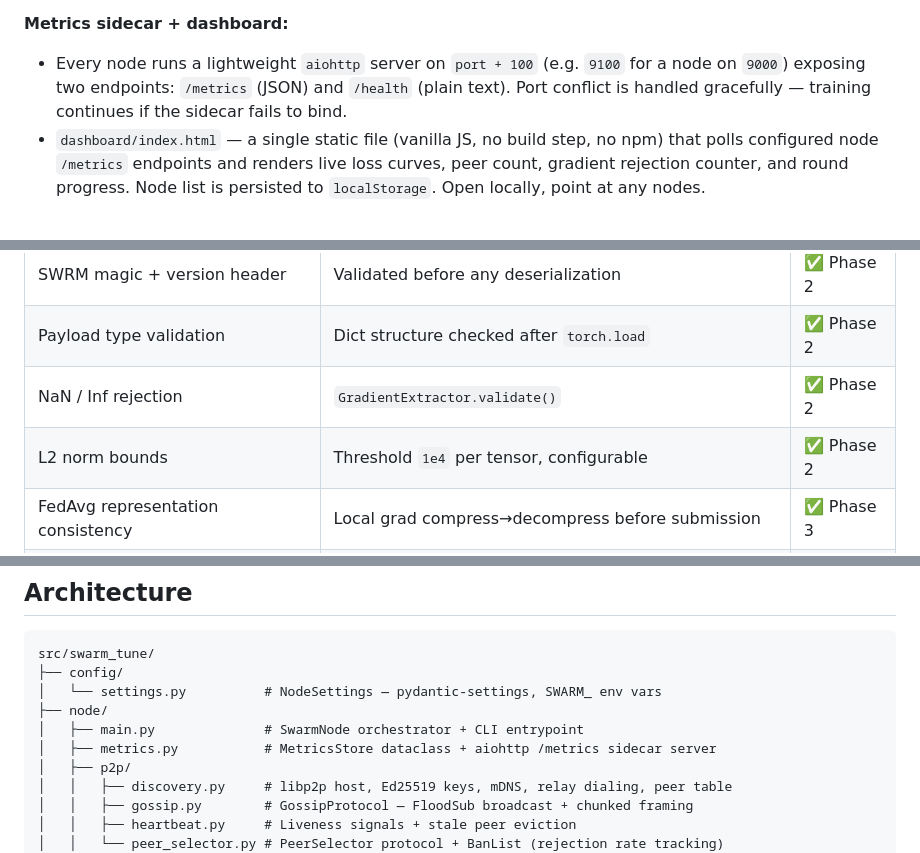
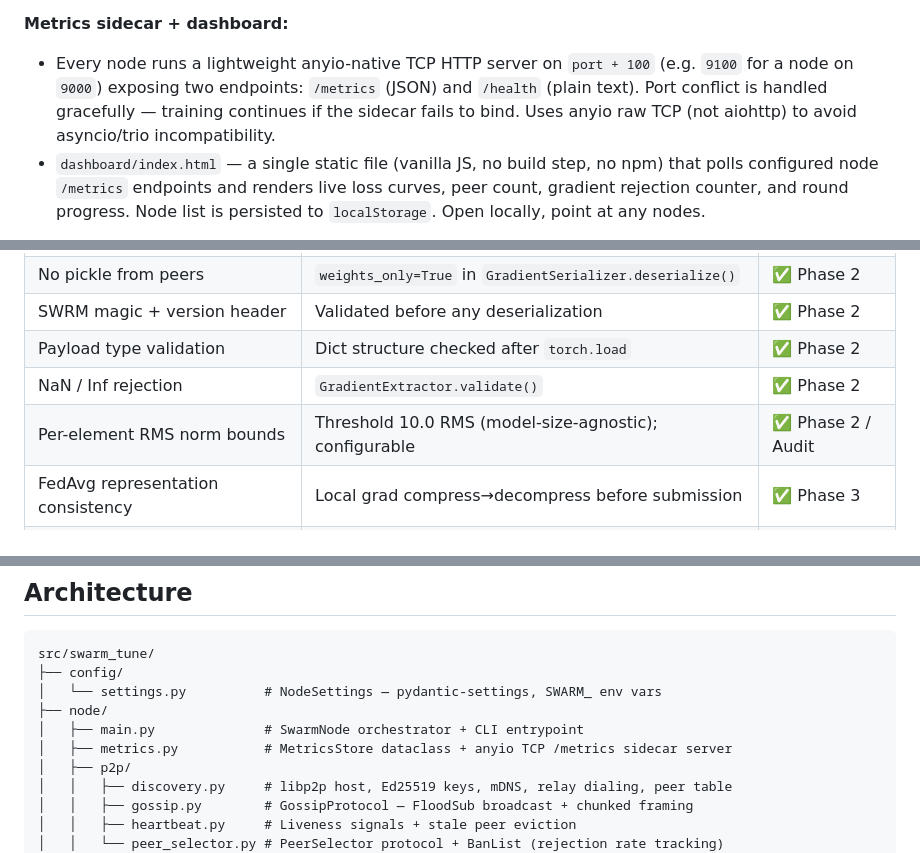
Before and after one commit to yashasviudayan-py/Swarm-Tune, a Markdown page: README.md, 3 parts joined by grey strips. Drawn GitHub-style.

```diff
--- a/README.md
+++ b/README.md
@@ -183,7 +183,7 @@ All the plumbing for real internet training is implemented and audited. Two thin
 - Node startup prints a human-readable summary line (not just JSON logs) so participants can confirm they're connected at a glance.
 
 **Metrics sidecar + dashboard:**
-- Every node runs a lightweight `aiohttp` server on `port + 100` (e.g. `9100` for a node on `9000`) exposing two endpoints: `/metrics` (JSON) and `/health` (plain text). Port conflict is handled gracefully — training continues if the sidecar fails to bind.
+- Every node runs a lightweight anyio-native TCP HTTP server on `port + 100` (e.g. `9100` for a node on `9000`) exposing two endpoints: `/metrics` (JSON) and `/health` (plain text). Port conflict is handled gracefully — training continues if the sidecar fails to bind. Uses anyio raw TCP (not aiohttp) to avoid asyncio/trio incompatibility.
 - `dashboard/index.html` — a single static file (vanilla JS, no build step, no npm) that polls configured node `/metrics` endpoints and renders live loss curves, peer count, gradient rejection counter, and round progress. Node list is persisted to `localStorage`. Open locally, point at any nodes.
 
 **Checkpoint save + perplexity benchmark:**
@@ -252,7 +279,7 @@ Full end-to-end simulation verified. `make sim-up` brings up 6 containers that d
 | SWRM magic + version header | Validated before any deserialization | ✅ Phase 2 |
 | Payload type validation | Dict structure checked after `torch.load` | ✅ Phase 2 |
 | NaN / Inf rejection | `GradientExtractor.validate()` | ✅ Phase 2 |
-| L2 norm bounds | Threshold `1e4` per tensor, configurable | ✅ Phase 2 |
+| Per-element RMS norm bounds | Threshold 10.0 RMS (model-size-agnostic); configurable | ✅ Phase 2 / Audit |
 | FedAvg representation consistency | Local grad compress→decompress before submission | ✅ Phase 3 |
 | Chunked frame reassembly safety | Stale partial transfers evicted after 60 s | ✅ Phase 3 |
 | Adversarial gradient rejection (end-to-end) | NaN/Inf/norm → reject + log, round continues | ✅ Phase 4 |
@@ -359,7 +390,7 @@ src/swarm_tune/
 │   └── settings.py          # NodeSettings — pydantic-settings, SWARM_ env vars
 ├── node/
 │   ├── main.py              # SwarmNode orchestrator + CLI entrypoint
-│   ├── metrics.py           # MetricsStore dataclass + aiohttp /metrics sidecar server
+│   ├── metrics.py           # MetricsStore dataclass + anyio TCP /metrics sidecar server
 │   ├── p2p/
 │   │   ├── discovery.py     # libp2p host, Ed25519 keys, mDNS, relay dialing, peer table
 │   │   ├── gossip.py        # GossipProtocol — FloodSub broadcast + chunked framing
```
Also changed, not shown: other parts of README.md (+39 -12 lines).
